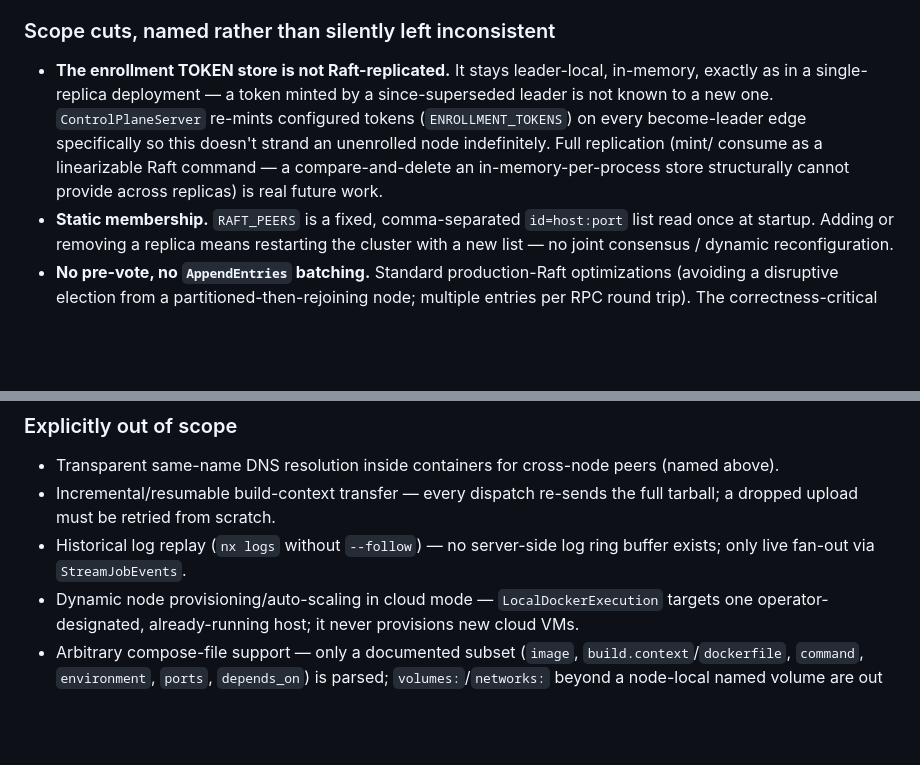
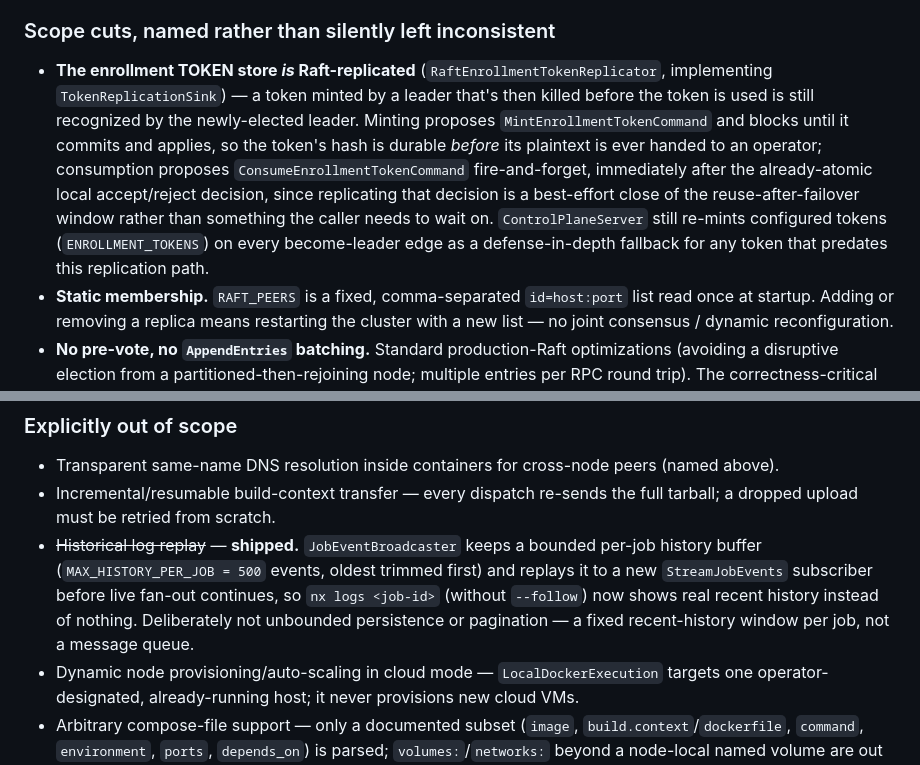
Before and after one commit to next-gen-computing/next-gen-control-plane, a Markdown page: ARCHITECTURE.md, 2 parts joined by grey strips. Drawn GitHub-style; blank space fills up the shorter version.

Commit message:
Fix two stale ARCHITECTURE.md claims about features that have since shipped
Both were true when written and never updated after the work landed:

- "Historical log replay... no server-side log ring buffer exists" — false since
  Stage FF. JobEventBroadcaster has a real bounded per-job history buffer
  (MAX_HISTORY_PER_JOB = 500) that replays to a new StreamJobEvents subscriber
  before live fan-out continues, so `nx logs <job-id>` without --follow already
  shows real recent history.
- "The enrollment TOKEN store is not Raft-replicated... full replication is real
  future work" — false since the "Raft-replicated enrollment tokens" change.
  RaftEnrollmentTokenReplicator (implementing TokenReplicationSink) is a real,
  wired class, not a stub — confirmed directly in source.

Found while auditing the project's current state against its own documentation.

Co-Authored-By: Claude Sonnet 5 <noreply@anthropic.com>

```diff
--- a/ARCHITECTURE.md
+++ b/ARCHITECTURE.md
@@ -362,12 +362,15 @@ fails what it can't (no alive node), rather than leaving the task orphaned forev
 
 ### Scope cuts, named rather than silently left inconsistent
 
-- **The enrollment TOKEN store is not Raft-replicated.** It stays leader-local, in-memory, exactly as
-  in a single-replica deployment — a token minted by a since-superseded leader is not known to a new
-  one. `ControlPlaneServer` re-mints configured tokens (`ENROLLMENT_TOKENS`) on every become-leader
-  edge specifically so this doesn't strand an unenrolled node indefinitely. Full replication (mint/
-  consume as a linearizable Raft command — a compare-and-delete an in-memory-per-process store
-  structurally cannot provide across replicas) is real future work.
+- **The enrollment TOKEN store *is* Raft-replicated** (`RaftEnrollmentTokenReplicator`, implementing
+  `TokenReplicationSink`) — a token minted by a leader that's then killed before the token is used is
+  still recognized by the newly-elected leader. Minting proposes `MintEnrollmentTokenCommand` and
+  blocks until it commits and applies, so the token's hash is durable *before* its plaintext is ever
+  handed to an operator; consumption proposes `ConsumeEnrollmentTokenCommand` fire-and-forget,
+  immediately after the already-atomic local accept/reject decision, since replicating that decision is
+  a best-effort close of the reuse-after-failover window rather than something the caller needs to wait
+  on. `ControlPlaneServer` still re-mints configured tokens (`ENROLLMENT_TOKENS`) on every become-leader
+  edge as a defense-in-depth fallback for any token that predates this replication path.
 - **Static membership.** `RAFT_PEERS` is a fixed, comma-separated `id=host:port` list read once at
   startup. Adding or removing a replica means restarting the cluster with a new list — no joint
   consensus / dynamic reconfiguration.
@@ -511,8 +514,11 @@ attached process rather than one container at a time).
 - Transparent same-name DNS resolution inside containers for cross-node peers (named above).
 - Incremental/resumable build-context transfer — every dispatch re-sends the full tarball; a dropped
   upload must be retried from scratch.
-- Historical log replay (`nx logs` without `--follow`) — no server-side log ring buffer exists; only
-  live fan-out via `StreamJobEvents`.
+- ~~Historical log replay~~ — **shipped.** `JobEventBroadcaster` keeps a bounded per-job history buffer
+  (`MAX_HISTORY_PER_JOB = 500` events, oldest trimmed first) and replays it to a new `StreamJobEvents`
+  subscriber before live fan-out continues, so `nx logs <job-id>` (without `--follow`) now shows real
+  recent history instead of nothing. Deliberately not unbounded persistence or pagination — a fixed
+  recent-history window per job, not a message queue.
 - Dynamic node provisioning/auto-scaling in cloud mode — `LocalDockerExecution` targets one
   operator-designated, already-running host; it never provisions new cloud VMs.
 - Arbitrary compose-file support — only a documented subset (`image`, `build.context`/`dockerfile`,
```
